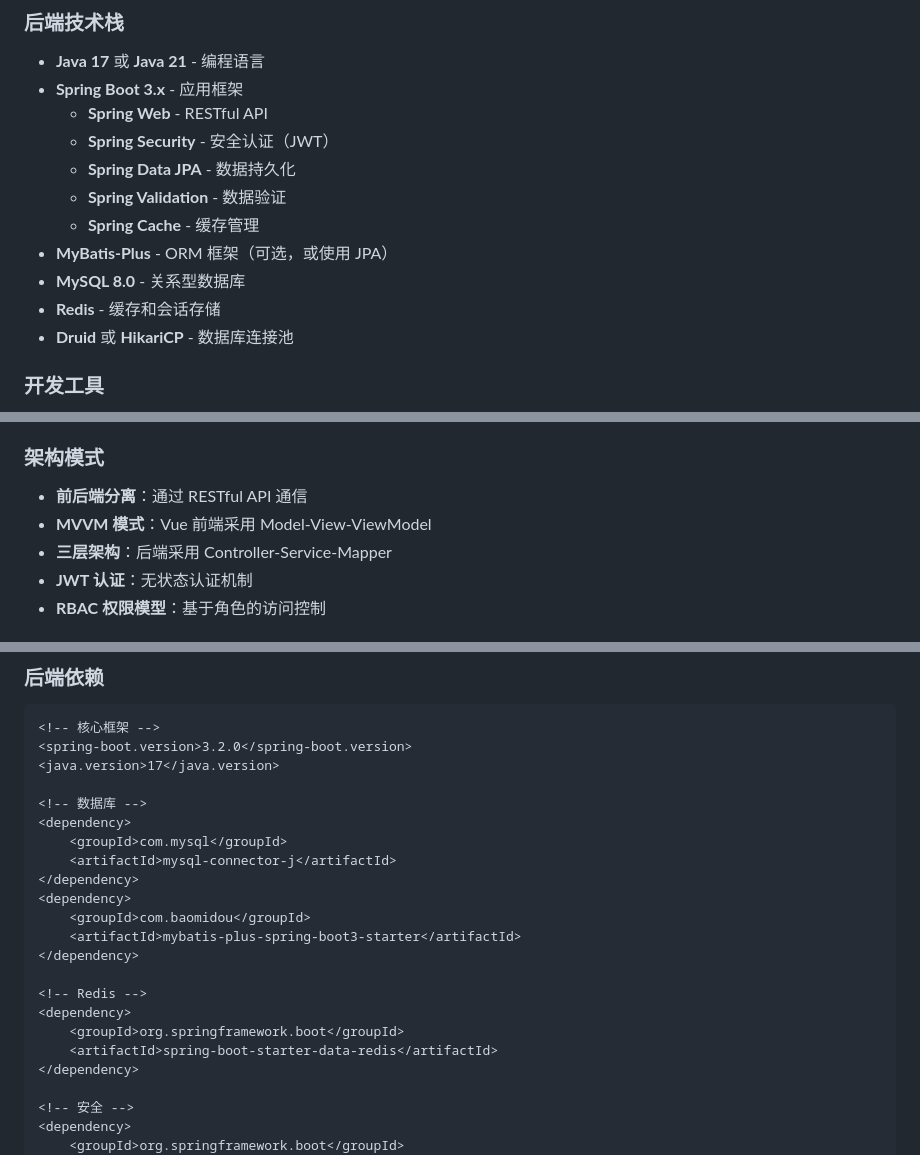
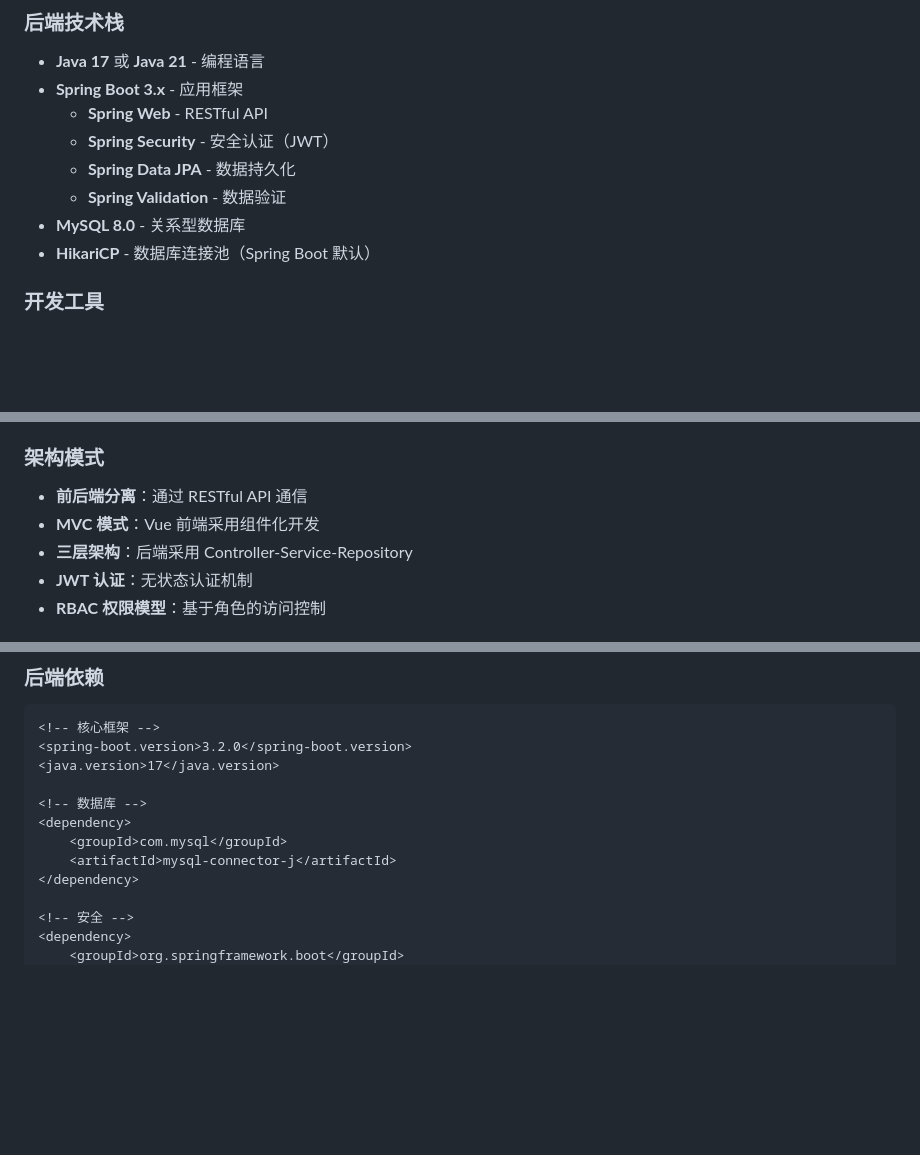
Before and after one commit to washingtonwood/left-behind-children-home, a Markdown page: openspec/project.md, 3 parts joined by grey strips. GitHub-like rendering; blank space fills up the shorter version.

Commit message:
refactor: 简化技术栈，移除 Pinia/MyBatis-Plus/Redis
技术栈调整：
- 移除 Pinia 状态管理，使用 Vue 3 本地响应式状态
- 移除 MyBatis-Plus，改用 Spring Data JPA
- 移除 Redis 缓存，仅使用 MySQL 存储

架构优化：
- 后端分层改为 Controller-Service-Repository
- 前端状态管理使用 reactive/ref
- JWT 认证移除 Redis 黑名单依赖

Co-Authored-By: Claude Sonnet 4.5 <noreply@anthropic.com>

```diff
--- a/openspec/project.md
+++ b/openspec/project.md
@@ -60,11 +58,8 @@
   - **Spring Security** - 安全认证（JWT）
   - **Spring Data JPA** - 数据持久化
   - **Spring Validation** - 数据验证
-  - **Spring Cache** - 缓存管理
-- **MyBatis-Plus** - ORM 框架（可选，或使用 JPA）
 - **MySQL 8.0** - 关系型数据库
-- **Redis** - 缓存和会话存储
-- **Druid** 或 **HikariCP** - 数据库连接池
+- **HikariCP** - 数据库连接池（Spring Boot 默认）
 
 ### 开发工具
 - **Maven** 或 **Gradle** - 项目构建
@@ -183,8 +177,8 @@
 
 ### 架构模式
 - **前后端分离**：通过 RESTful API 通信
-- **MVVM 模式**：Vue 前端采用 Model-View-ViewModel
-- **三层架构**：后端采用 Controller-Service-Mapper
+- **MVC 模式**：Vue 前端采用组件化开发
+- **三层架构**：后端采用 Controller-Service-Repository
 - **JWT 认证**：无状态认证机制
 - **RBAC 权限模型**：基于角色的访问控制
 
@@ -477,16 +471,6 @@
 <dependency>
     <groupId>com.mysql</groupId>
     <artifactId>mysql-connector-j</artifactId>
-</dependency>
-<dependency>
-    <groupId>com.baomidou</groupId>
-    <artifactId>mybatis-plus-spring-boot3-starter</artifactId>
-</dependency>
-
-<!-- Redis -->
-<dependency>
-    <groupId>org.springframework.boot</groupId>
-    <artifactId>spring-boot-starter-data-redis</artifactId>
 </dependency>
 
 <!-- 安全 -->
```
Also changed, not shown: other parts of openspec/project.md (+2 -10 lines).
